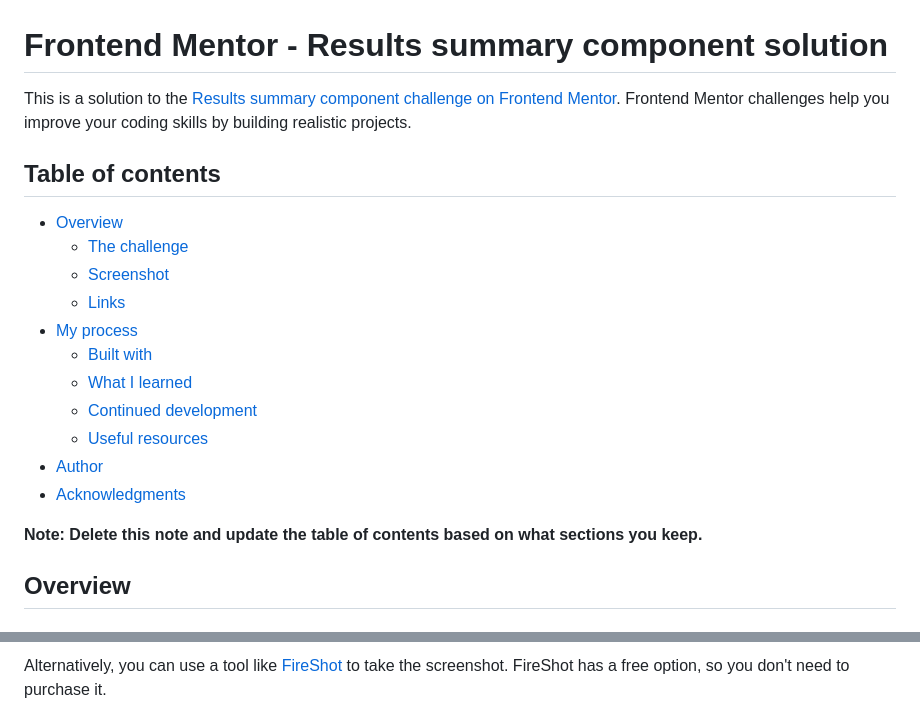
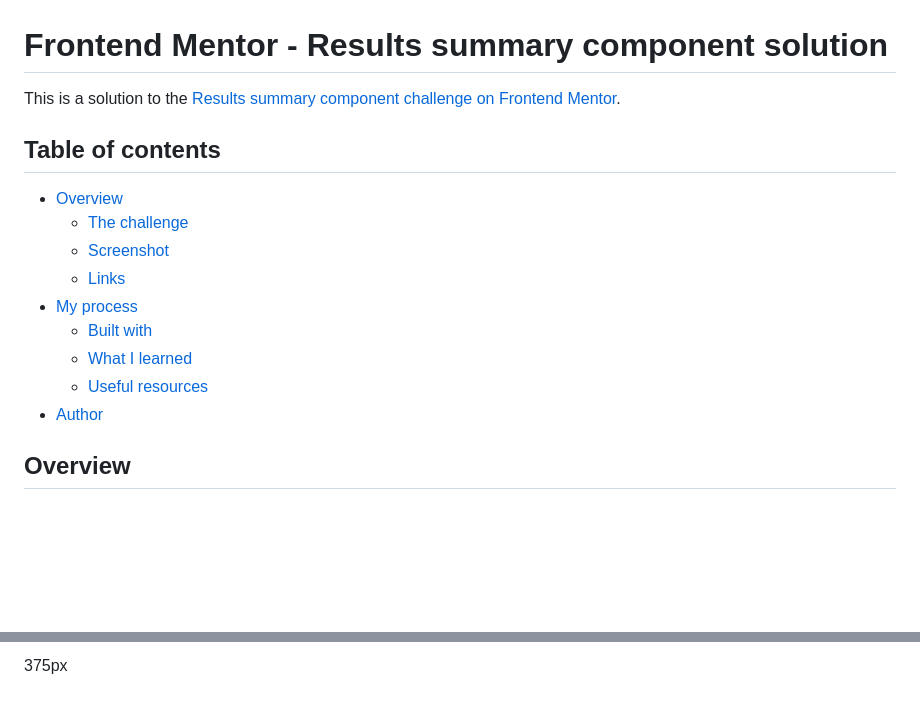
Before and after one commit to StepashkaJu/Results-summary-component-main, a Markdown page: README.md, 2 parts joined by grey strips. Rendered like a GitHub page; blank space fills up the shorter version.

```diff
--- a/README.md
+++ b/README.md
@@ -1,7 +1,6 @@
 # Frontend Mentor - Results summary component solution
 
-This is a solution to the [Results summary component challenge on Frontend Mentor](https://www.frontendmentor.io/challenges/results-summary-component-CE_K6s0maV). Frontend Mentor challenges help you improve your coding skills by building realistic projects.
-
+This is a solution to the [Results summary component challenge on Frontend Mentor](https://www.frontendmentor.io/challenges/results-summary-component-CE_K6s0maV).
 ## Table of contents
 
 - [Overview](#overview)
@@ -11,12 +10,8 @@ This is a solution to the [Results summary component challenge on Frontend Mento
 - [My process](#my-process)
   - [Built with](#built-with)
   - [What I learned](#what-i-learned)
-  - [Continued development](#continued-development)
   - [Useful resources](#useful-resources)
 - [Author](#author)
-- [Acknowledgments](#acknowledgments)
-
-**Note: Delete this note and update the table of contents based on what sections you keep.**
 
 ## Overview
 
@@ -36,3 +31,3 @@ Add a screenshot of your solution. The easiest way to do this is to use Firefox
 
-Alternatively, you can use a tool like [FireShot](https://getfireshot.com/) to take the screenshot. FireShot has a free option, so you don't need to purchase it.
+375px
 
```
Also changed, not shown: other parts of README.md (+58 -43 lines).
